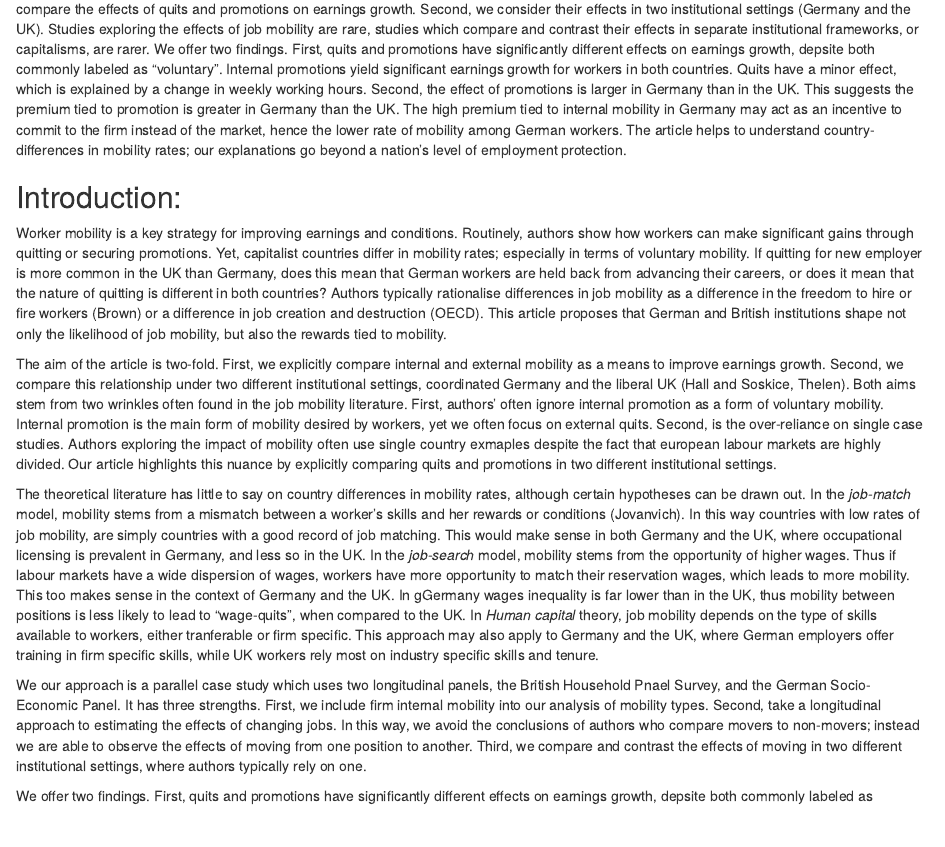
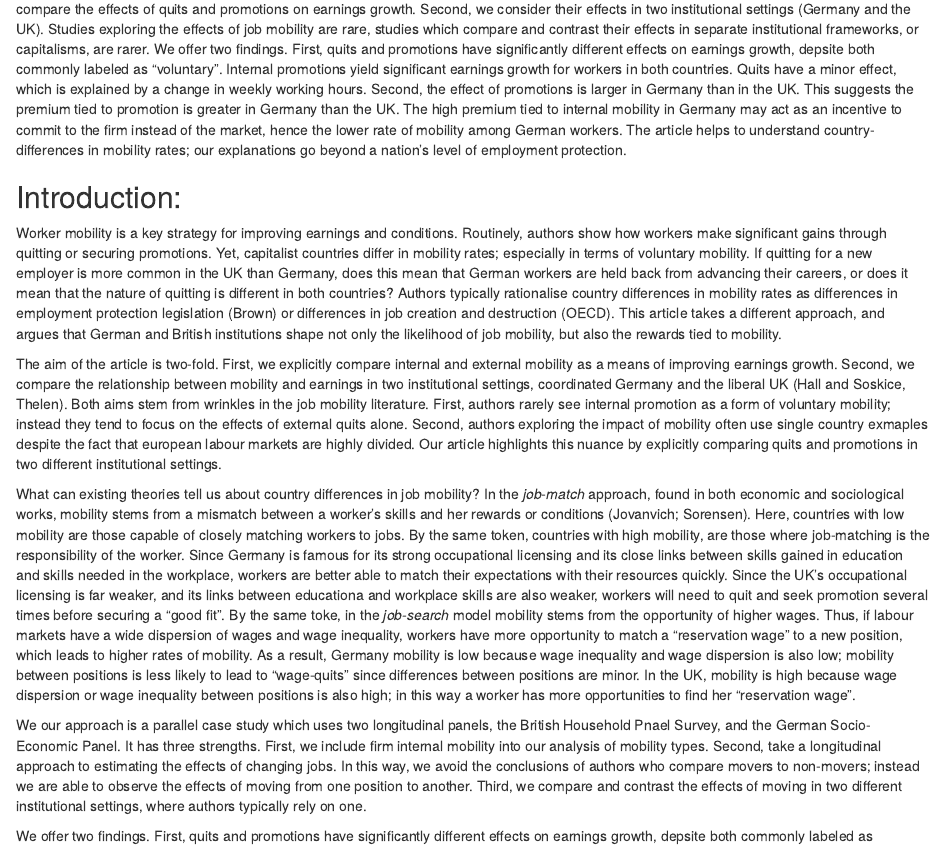
Before and after one commit to Privlko/de_uk_paper, an R Markdown document (draft.Rmd): the page in a window 1100 px wide, from 670 px down. Rendered offline with R 4.5, knitr and Pandoc, with nearby package versions.

Commit message:
Update draft.Rmd

```diff
--- a/draft.Rmd
+++ b/draft.Rmd
@@ -25,11 +25,11 @@ Countries differ in their rates of job mobility and turnover. Researchers cite e
 
 ## Introduction:
 
-Worker mobility is a key strategy for improving earnings and conditions. Routinely, authors show how workers can make significant gains through quitting or securing promotions. Yet, capitalist countries differ in mobility rates; especially in terms of voluntary mobility. If quitting for new employer is more common in the UK than Germany, does this mean that German workers are held back from advancing their careers, or does it mean that the nature of quitting is different in both countries? Authors typically rationalise differences in job mobility as a difference in the freedom to hire or fire workers (Brown) or a difference in job creation and destruction (OECD). This article proposes that German and British institutions shape not only the likelihood of job mobility, but also the rewards tied to mobility.
+Worker mobility is a key strategy for improving earnings and conditions. Routinely, authors show how workers make significant gains through quitting or securing promotions. Yet, capitalist countries differ in mobility rates; especially in terms of voluntary mobility. If quitting for a new employer is more common in the UK than Germany, does this mean that German workers are held back from advancing their careers, or does it mean that the nature of quitting is different in both countries? Authors typically rationalise country differences in mobility rates as differences in employment protection legislation (Brown) or differences in job creation and destruction (OECD). This article takes a different approach, and argues that German and British institutions shape not only the likelihood of job mobility, but also the rewards tied to mobility.
 
-The aim of the article is two-fold. First, we explicitly compare internal and external mobility as a means to improve earnings growth. Second, we compare this relationship under two different institutional settings, coordinated Germany and the liberal UK (Hall and Soskice, Thelen). Both aims stem from two wrinkles often found in the job mobility literature. First, authors' often ignore internal promotion as a form of voluntary mobility. Internal promotion is the main form of mobility desired by workers, yet we often focus on external quits. Second, is the over-reliance on single case studies. Authors exploring the impact of mobility often use single country exmaples despite the fact that european labour markets are highly divided. Our article highlights this nuance by explicitly comparing quits and promotions in two different institutional settings.
+The aim of the article is two-fold. First, we explicitly compare internal and external mobility as a means of improving earnings growth. Second, we compare the relationship between mobility and earnings in two institutional settings, coordinated Germany and the liberal UK (Hall and Soskice, Thelen). Both aims stem from wrinkles in the job mobility literature. First, authors rarely see internal promotion as a form of voluntary mobility; instead they tend to focus on the effects of external quits alone. Second, authors exploring the impact of mobility often use single country exmaples despite the fact that european labour markets are highly divided. Our article highlights this nuance by explicitly comparing quits and promotions in two different institutional settings.
 
-The theoretical literature has little to say on country differences in mobility rates, although certain hypotheses can be drawn out. In the *job-match* model, mobility stems from a mismatch between a worker's skills and her rewards or conditions (Jovanvich). In this way countries with low rates of job mobility, are simply countries with a good record of job matching. This would make sense in both Germany and the UK, where occupational licensing is prevalent in Germany, and less so in the UK. In the *job-search* model, mobility stems from the opportunity of higher wages. Thus if labour markets have a wide dispersion of wages, workers have more opportunity to match their reservation wages, which leads to more mobility. This too makes sense in the context of Germany and the UK. In gGermany wages inequality is far lower than in the UK, thus mobility between positions is less likely to lead to "wage-quits", when compared to the UK.  In *Human capital* theory, job mobility depends on the type of skills available to workers, either tranferable or firm specific. This approach may also apply to Germany and the UK, where German employers offer training in firm specific skills, while UK workers rely most on industry specific skills and tenure.
+What can existing theories tell us about country differences in job mobility? In the *job-match* approach, found in both economic and sociological works, mobility stems from a mismatch between a worker's skills and her rewards or conditions (Jovanvich; Sorensen). Here, countries with low mobility are those capable of closely matching workers to jobs. By the same token, countries with high mobility, are those where job-matching is the responsibility of the worker. Since Germany is famous for its strong occupational licensing and its close links between skills gained in education and skills needed in the workplace, workers are better able to match their expectations with their resources quickly. Since the UK's occupational licensing is far weaker, and its links between educationa and workplace skills are also weaker, workers will need to quit and seek promotion several times before securing a "good fit". By the same toke, in the *job-search* model mobility stems from the opportunity of higher wages. Thus, if labour markets have a wide dispersion of wages and wage inequality, workers have more opportunity to match a "reservation wage" to a new position, which leads to higher rates of mobility. As a result, Germany mobility is low because wage inequality and wage dispersion is also low; mobility between positions is less likely to lead to "wage-quits" since differences between positions are minor. In the UK, mobility is high because wage dispersion or wage inequality between positions is also high; in this way a worker has more opportunities to find her "reservation wage".
 
 We our approach is a parallel case study  which uses two longitudinal panels, the British Household Pnael Survey, and the German Socio-Economic Panel. It has three strengths. First, we include firm internal mobility into our analysis of mobility types. Second, take a longitudinal approach to estimating the effects of changing jobs. In this way, we avoid the conclusions of authors who compare movers to non-movers; instead we are able to observe the effects of moving from one position to another. Third, we compare and contrast the effects of moving in two different institutional settings, where authors typically rely on one.
 
```
